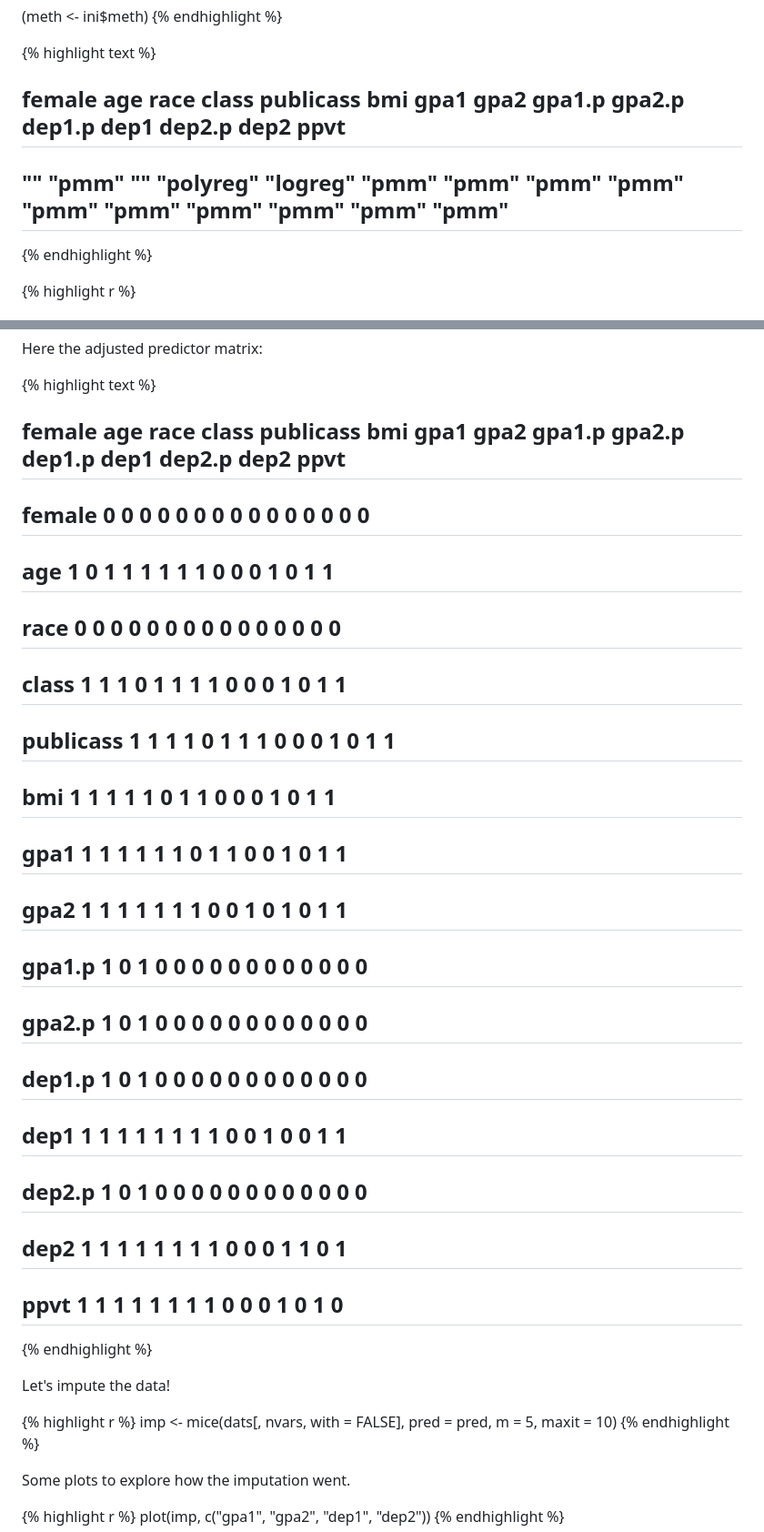
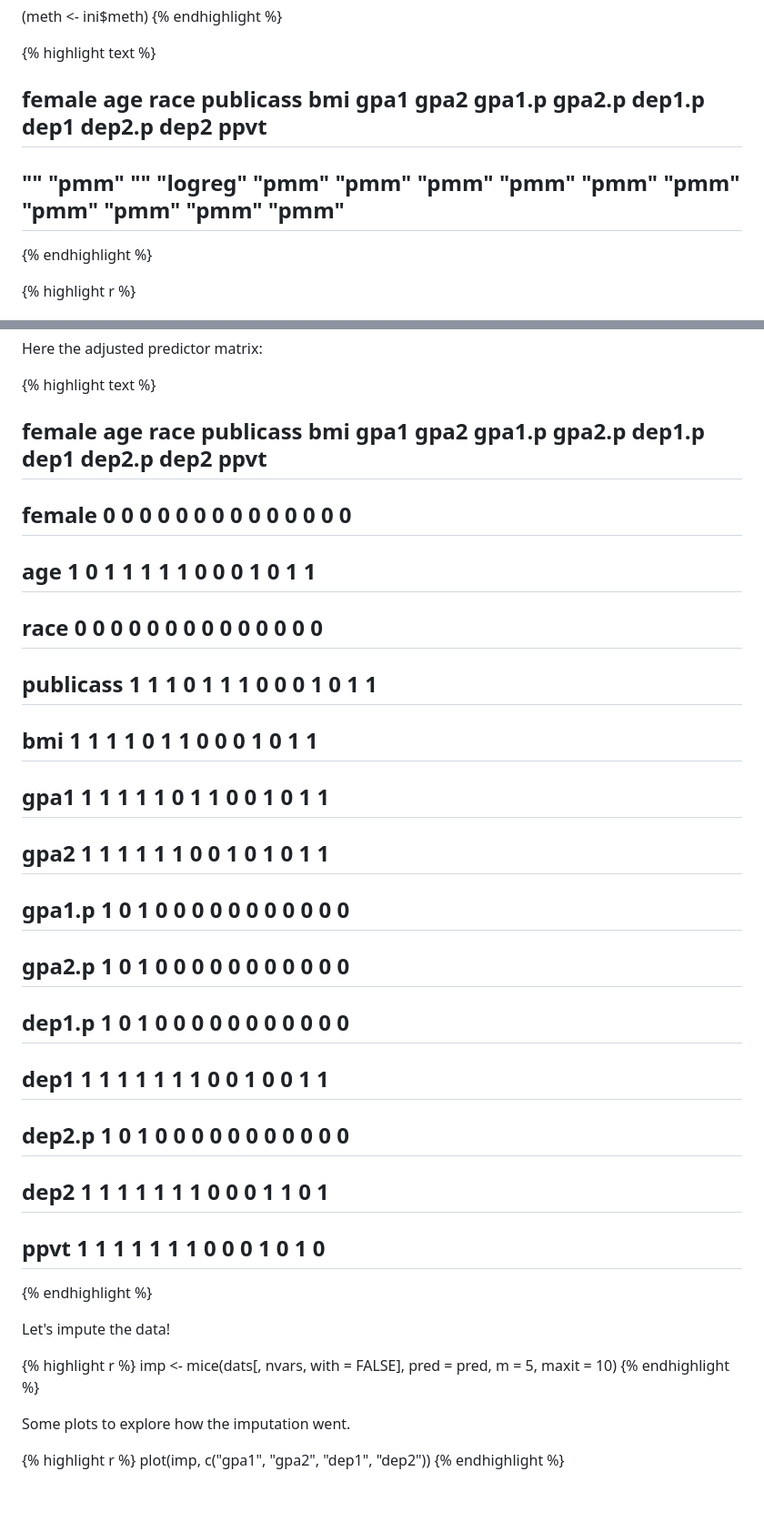
Before and after one commit to torabzadeh/sdaza, a Markdown page: _posts/2015-10-14-imputation_parcels.md, 2 parts joined by grey strips. Shown: that part at 91% size. Drawn GitHub-style; blank space fills up the shorter version.

```diff
--- a/_posts/2015-10-14-imputation_parcels.md
+++ b/_posts/2015-10-14-imputation_parcels.md
@@ -171,8 +176,8 @@ ini <- mice(dats[, nvars, with = FALSE], m = 1, maxit = 0)
 
 
 {% highlight text %}
-##    female       age      race     class publicass       bmi      gpa1      gpa2    gpa1.p    gpa2.p    dep1.p      dep1    dep2.p      dep2      ppvt
-##        ""     "pmm"        "" "polyreg"  "logreg"     "pmm"     "pmm"     "pmm"     "pmm"     "pmm"     "pmm"     "pmm"     "pmm"     "pmm"     "pmm"
+##    female       age      race publicass       bmi      gpa1      gpa2    gpa1.p    gpa2.p    dep1.p      dep1    dep2.p      dep2      ppvt
+##        ""     "pmm"        ""  "logreg"     "pmm"     "pmm"     "pmm"     "pmm"     "pmm"     "pmm"     "pmm"     "pmm"     "pmm"     "pmm"
 {% endhighlight %}
 
 
@@ -213,30 +218,28 @@ Here the adjusted predictor matrix:
 
 
 {% highlight text %}
-##           female age race class publicass bmi gpa1 gpa2 gpa1.p gpa2.p dep1.p dep1 dep2.p dep2 ppvt
-## female         0   0    0     0         0   0    0    0      0      0      0    0      0    0    0
-## age            1   0    1     1         1   1    1    1      0      0      0    1      0    1    1
-## race           0   0    0     0         0   0    0    0      0      0      0    0      0    0    0
-## class          1   1    1     0         1   1    1    1      0      0      0    1      0    1    1
-## publicass      1   1    1     1         0   1    1    1      0      0      0    1      0    1    1
-## bmi            1   1    1     1         1   0    1    1      0      0      0    1      0    1    1
-## gpa1           1   1    1     1         1   1    0    1      1      0      0    1      0    1    1
-## gpa2           1   1    1     1         1   1    1    0      0      1      0    1      0    1    1
-## gpa1.p         1   0    1     0         0   0    0    0      0      0      0    0      0    0    0
-## gpa2.p         1   0    1     0         0   0    0    0      0      0      0    0      0    0    0
-## dep1.p         1   0    1     0         0   0    0    0      0      0      0    0      0    0    0
-## dep1           1   1    1     1         1   1    1    1      0      0      1    0      0    1    1
-## dep2.p         1   0    1     0         0   0    0    0      0      0      0    0      0    0    0
-## dep2           1   1    1     1         1   1    1    1      0      0      0    1      1    0    1
-## ppvt           1   1    1     1         1   1    1    1      0      0      0    1      0    1    0
+##           female age race publicass bmi gpa1 gpa2 gpa1.p gpa2.p dep1.p dep1 dep2.p dep2 ppvt
+## female         0   0    0         0   0    0    0      0      0      0    0      0    0    0
+## age            1   0    1         1   1    1    1      0      0      0    1      0    1    1
+## race           0   0    0         0   0    0    0      0      0      0    0      0    0    0
+## publicass      1   1    1         0   1    1    1      0      0      0    1      0    1    1
+## bmi            1   1    1         1   0    1    1      0      0      0    1      0    1    1
+## gpa1           1   1    1         1   1    0    1      1      0      0    1      0    1    1
+## gpa2           1   1    1         1   1    1    0      0      1      0    1      0    1    1
+## gpa1.p         1   0    1         0   0    0    0      0      0      0    0      0    0    0
+## gpa2.p         1   0    1         0   0    0    0      0      0      0    0      0    0    0
+## dep1.p         1   0    1         0   0    0    0      0      0      0    0      0    0    0
+## dep1           1   1    1         1   1    1    1      0      0      1    0      0    1    1
+## dep2.p         1   0    1         0   0    0    0      0      0      0    0      0    0    0
+## dep2           1   1    1         1   1    1    1      0      0      0    1      1    0    1
+## ppvt           1   1    1         1   1    1    1      0      0      0    1      0    1    0
 {% endhighlight %}
 
 Let's impute the data!
 
 
 {% highlight r %}
-imp <- mice(dats[, nvars, with = FALSE],
-	pred = pred, m = 5, maxit = 10)
+imp <- mice(dats[, nvars, with = FALSE], pred = pred, m = 5, maxit = 10)
 {% endhighlight %}
 
 Some plots to explore how the imputation went.
```
Also changed, not shown: other parts of _posts/2015-10-14-imputation_parcels.md (+11 -7 lines), images/2015-10-14-imputation_parcels/unnamed-chunk-12-1.png, images/2015-10-14-imputation_parcels/unnamed-chunk-12-2.png, images/2015-10-14-imputation_parcels/unnamed-chunk-13-1.png, images/2015-10-14-imputation_parcels/unnamed-chunk-13-2.png.
